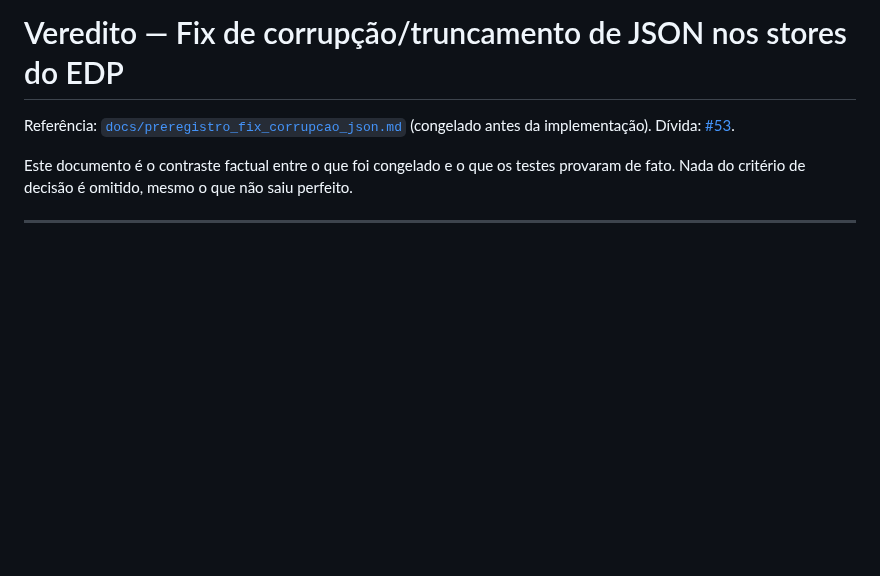
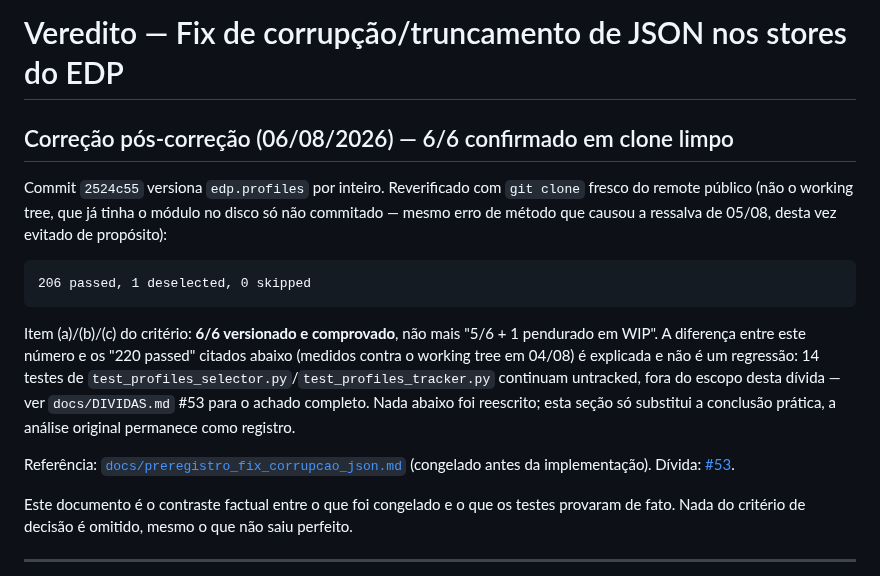
Before and after one commit to devBorgesr/edp_v5, a Markdown page: docs/VEREDITO_fix_corrupcao_json.md, the part around the change. GitHub-like rendering; blank space fills up the shorter version.

````diff
--- a/docs/VEREDITO_fix_corrupcao_json.md
+++ b/docs/VEREDITO_fix_corrupcao_json.md
@@ -1,4 +1,24 @@
 # Veredito — Fix de corrupção/truncamento de JSON nos stores do EDP
+
+## Correção pós-correção (06/08/2026) — 6/6 confirmado em clone limpo
+
+Commit `2524c55` versiona `edp.profiles` por inteiro. Reverificado com
+`git clone` fresco do remote público (não o working tree, que já tinha
+o módulo no disco só não commitado — mesmo erro de método que causou a
+ressalva de 05/08, desta vez evitado de propósito):
+
+```
+206 passed, 1 deselected, 0 skipped
+```
+
+Item (a)/(b)/(c) do critério: **6/6 versionado e comprovado**, não mais
+"5/6 + 1 pendurado em WIP". A diferença entre este número e os "220
+passed" citados abaixo (medidos contra o working tree em 04/08) é
+explicada e não é um regressão: 14 testes de
+`test_profiles_selector.py`/`test_profiles_tracker.py` continuam
+untracked, fora do escopo desta dívida — ver `docs/DIVIDAS.md` #53 para
+o achado completo. Nada abaixo foi reescrito; esta seção só substitui a
+conclusão prática, a análise original permanece como registro.
 
 Referência: [`docs/preregistro_fix_corrupcao_json.md`](preregistro_fix_corrupcao_json.md)
 (congelado antes da implementação). Dívida: [#53](DIVIDAS.md).
````
Also changed, not shown: docs/DIVIDAS.md (+25 -6 lines).
